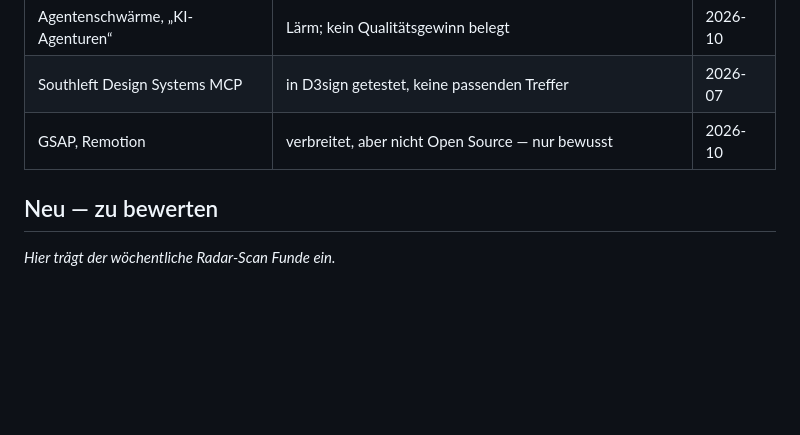
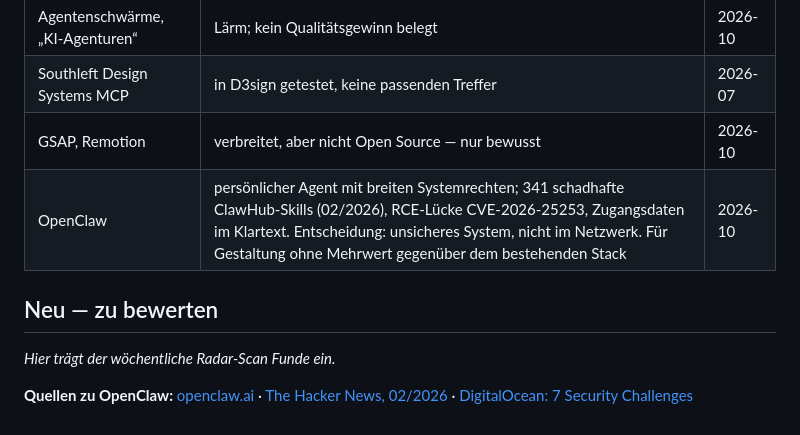
Before and after one commit to esany/design-lab, a Markdown page: radar.md, the part around the change. Drawn GitHub-style; blank space fills up the shorter version.

Commit message:
Radar: OpenClaw unter „Halten“ (unsicher, nicht im Netzwerk)
Co-Authored-By: Claude Opus 5.5 <noreply@anthropic.com>
Claude-Session: https://claude.ai/code/session_01NEHzytKHmqgE2H9F45WKEN

```diff
--- a/radar.md
+++ b/radar.md
@@ -57,7 +57,12 @@ Begründung (Skill `pflege`). Stand des Radars: **2026-10-27**.
 | Agentenschwärme, „KI-Agenturen“ | Lärm; kein Qualitätsgewinn belegt | 2026-10 |
 | Southleft Design Systems MCP | in D3sign getestet, keine passenden Treffer | 2026-07 |
 | GSAP, Remotion | verbreitet, aber nicht Open Source — nur bewusst | 2026-10 |
+| OpenClaw | persönlicher Agent mit breiten Systemrechten; 341 schadhafte ClawHub-Skills (02/2026), RCE-Lücke CVE-2026-25253, Zugangsdaten im Klartext. Entscheidung: unsicheres System, nicht im Netzwerk. Für Gestaltung ohne Mehrwert gegenüber dem bestehenden Stack | 2026-10 |
 
 ## Neu — zu bewerten
 
 *Hier trägt der wöchentliche Radar-Scan Funde ein.*
+
+**Quellen zu OpenClaw:** [openclaw.ai](https://openclaw.ai/) ·
+[The Hacker News, 02/2026](https://thehackernews.com/2026/02/researchers-find-341-malicious-clawhub.html) ·
+[DigitalOcean: 7 Security Challenges](https://www.digitalocean.com/resources/articles/openclaw-security-challenges)
```
